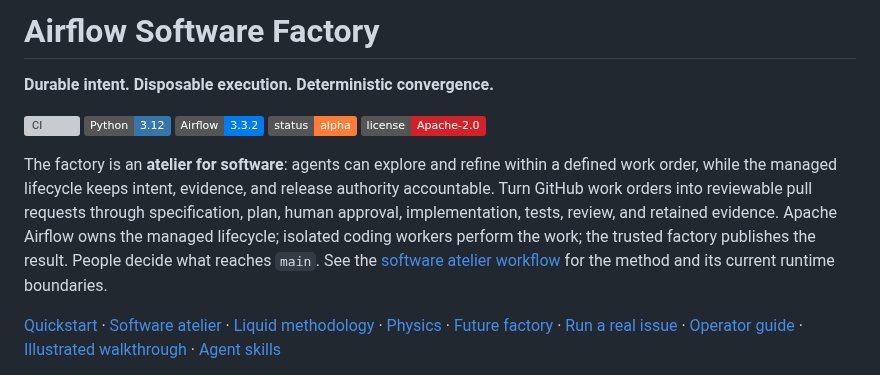
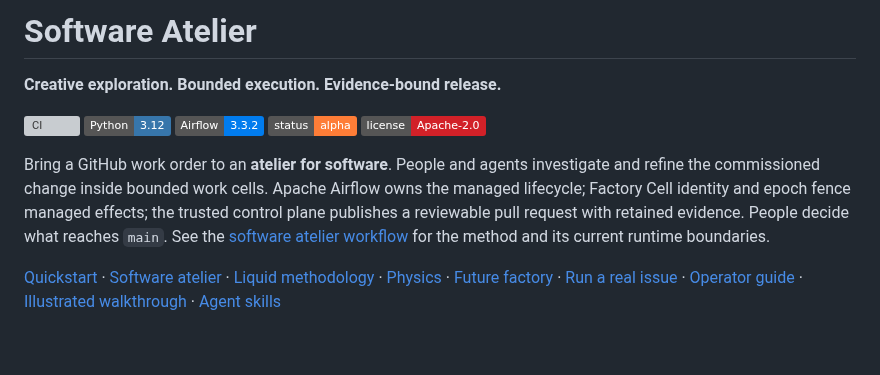
Before and after one commit to zozo123/ariflow-swfactory, a Markdown page: README.md, the part around one of its changes. Drawn GitHub-style; badges without logos; blank space fills up the shorter version; grey boxes are pictures that could not be loaded.

Commit message:
docs: position README as software atelier

```diff
--- a/README.md
+++ b/README.md
@@ -1,6 +1,6 @@
-# Airflow Software Factory
+# Software Atelier
 
-**Durable intent. Disposable execution. Deterministic convergence.**
+**Creative exploration. Bounded execution. Evidence-bound release.**
 
 [![CI](https://github.com/zozo123/ariflow-swfactory/actions/workflows/ci.yml/badge.svg)](https://github.com/zozo123/ariflow-swfactory/actions/workflows/ci.yml)
 [![Python 3.12](https://img.shields.io/badge/Python-3.12-3776AB?logo=python&logoColor=white)](pyproject.toml)
@@ -8,13 +8,12 @@
 [![Alpha](https://img.shields.io/badge/status-alpha-orange)](#status-and-verification)
 [![Apache 2.0](https://img.shields.io/badge/license-Apache--2.0-D22128)](LICENSE)
 
-The factory is an **atelier for software**: agents can explore and refine within a defined work
-order, while the managed lifecycle keeps intent, evidence, and release authority accountable. Turn
-GitHub work orders into reviewable pull requests through specification, plan, human approval,
-implementation, tests, review, and retained evidence. Apache Airflow owns the managed lifecycle;
-isolated coding workers perform the work; the trusted factory publishes the result. People decide
-what reaches `main`. See the [software atelier workflow](docs/software-atelier.md) for the method and
-its current runtime boundaries.
+Bring a GitHub work order to an **atelier for software**. People and agents investigate and refine
+the commissioned change inside bounded work cells. Apache Airflow owns the managed lifecycle;
+Factory Cell identity and epoch fence managed effects; the trusted control plane publishes a
+reviewable pull request with retained evidence. People decide what reaches `main`. See the
+[software atelier workflow](docs/software-atelier.md) for the method and its current runtime
+boundaries.
 
 [Quickstart](#quickstart) · [Software atelier](docs/software-atelier.md) · [Liquid methodology](#the-liquid-methodology) · [Physics](#physics-of-the-factory) ·
 [Future factory](docs/future-factory.md) · [Run a real issue](#run-a-real-issue) · [Operator guide](docs/swf.md) ·
```
Also changed, not shown: other parts of README.md (+1 -1 lines).
